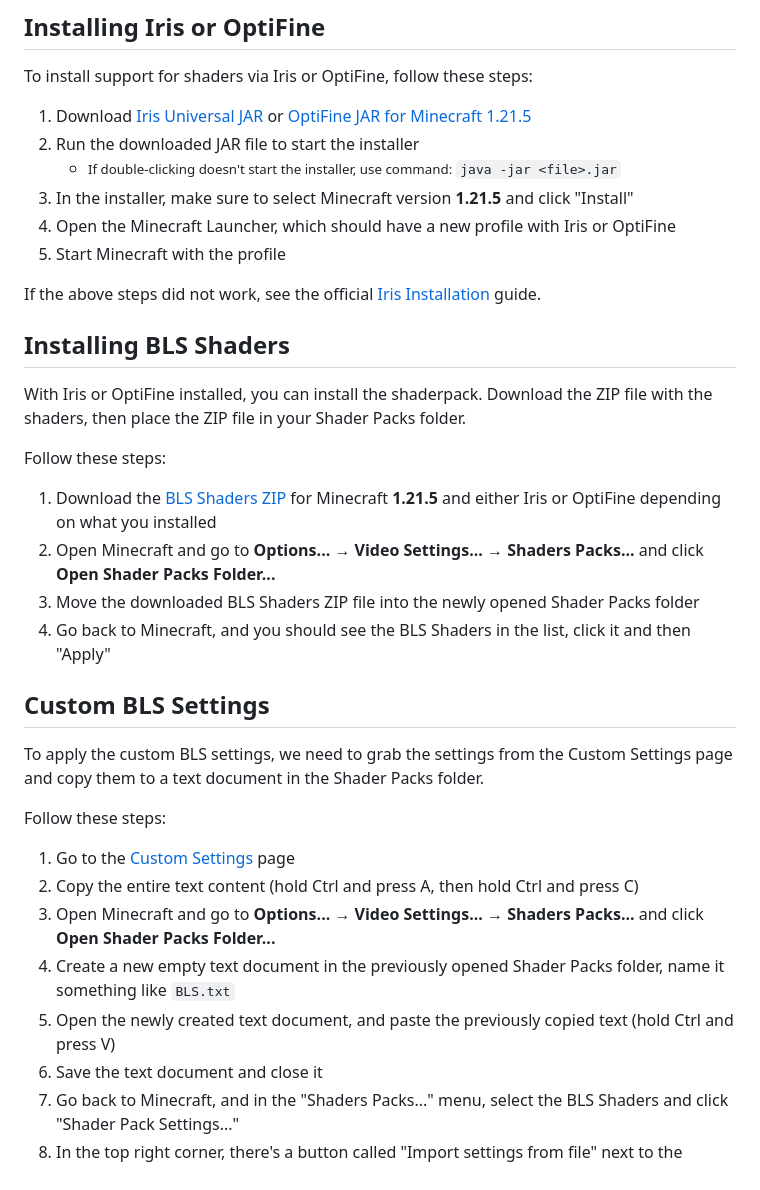
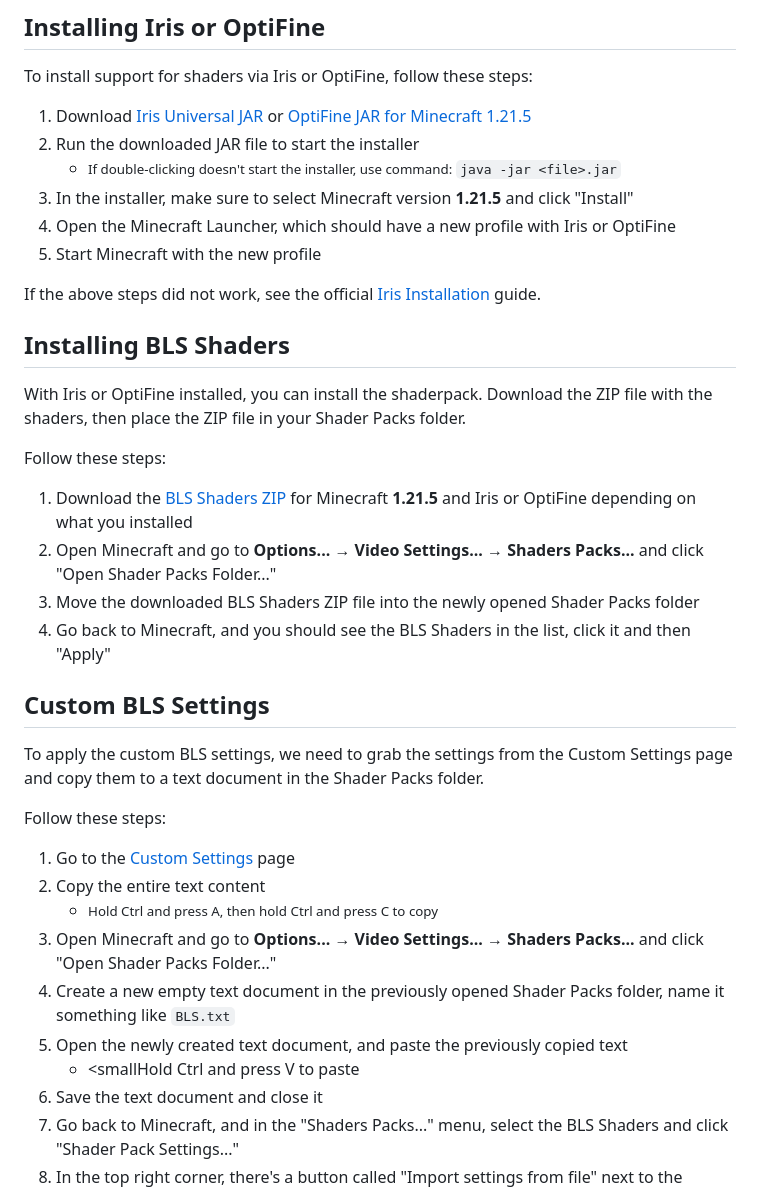
Before and after one commit to Sweden-Mayhem/site, a Markdown page: content/minecraft/help.md, the part around the change. Rendered like a GitHub page.

Commit message:
Automatic update

```diff
--- a/content/minecraft/help.md
+++ b/content/minecraft/help.md
@@ -212,7 +212,7 @@ To install support for shaders via Iris or OptiFine, follow these steps:
 	- <small>If double-clicking doesn't start the installer, use command: `java -jar <file>.jar`</small>
 3. In the installer, make sure to select Minecraft version **1.21.5** and click "Install"
 4. Open the Minecraft Launcher, which should have a new profile with Iris or OptiFine
-5. Start Minecraft with the profile
+5. Start Minecraft with the new profile
 
 If the above steps did not work, see the official [Iris Installation](https://github.com/IrisShaders/Iris/blob/multiloader-new/docs/guide.md) guide.
 
@@ -223,8 +223,8 @@ Download the ZIP file with the shaders, then place the ZIP file in your Shader P
 
 Follow these steps:
 
-1. Download the [BLS Shaders ZIP](https://modrinth.com/shader/bsl-shaders) for Minecraft **1.21.5** and either Iris or OptiFine depending on what you installed
-2. Open Minecraft and go to **Options... → Video Settings... → Shaders Packs...** and click **Open Shader Packs Folder...**
+1. Download the [BLS Shaders ZIP](https://modrinth.com/shader/bsl-shaders) for Minecraft **1.21.5** and Iris or OptiFine depending on what you installed
+2. Open Minecraft and go to **Options... → Video Settings... → Shaders Packs...** and click "Open Shader Packs Folder..."
 3. Move the downloaded BLS Shaders ZIP file into the newly opened Shader Packs folder
 4. Go back to Minecraft, and you should see the BLS Shaders in the list, click it and then "Apply"
 
@@ -235,10 +235,12 @@ To apply the custom BLS settings, we need to grab the settings from the Custom S
 Follow these steps:
 
 1. Go to the [Custom Settings](https://gist.githubusercontent.com/Hezkore/7f23e7604c69c8cfa90216bc003f2c21/raw/cc539908a031fbf525d085fe168492351d7a8153/BSL.txt) page
-2. Copy the entire text content (hold Ctrl and press A, then hold Ctrl and press C)
-3. Open Minecraft and go to **Options... → Video Settings... → Shaders Packs...** and click **Open Shader Packs Folder...**
+2. Copy the entire text content
+	- <small>Hold Ctrl and press A, then hold Ctrl and press C to copy</small>
+3. Open Minecraft and go to **Options... → Video Settings... → Shaders Packs...** and click "Open Shader Packs Folder..."
 4. Create a new empty text document in the previously opened Shader Packs folder, name it something like `BLS.txt`
-5. Open the newly created text document, and paste the previously copied text (hold Ctrl and press V)
+5. Open the newly created text document, and paste the previously copied text
+	- <smallHold Ctrl and press V to paste</small>
 6. Save the text document and close it
 7. Go back to Minecraft, and in the "Shaders Packs..." menu, select the BLS Shaders and click "Shader Pack Settings..."
 8. In the top right corner, there's a button called "Import settings from file" next to the "Reset" button, hold your Shift key and press Reset first, then Import
```
